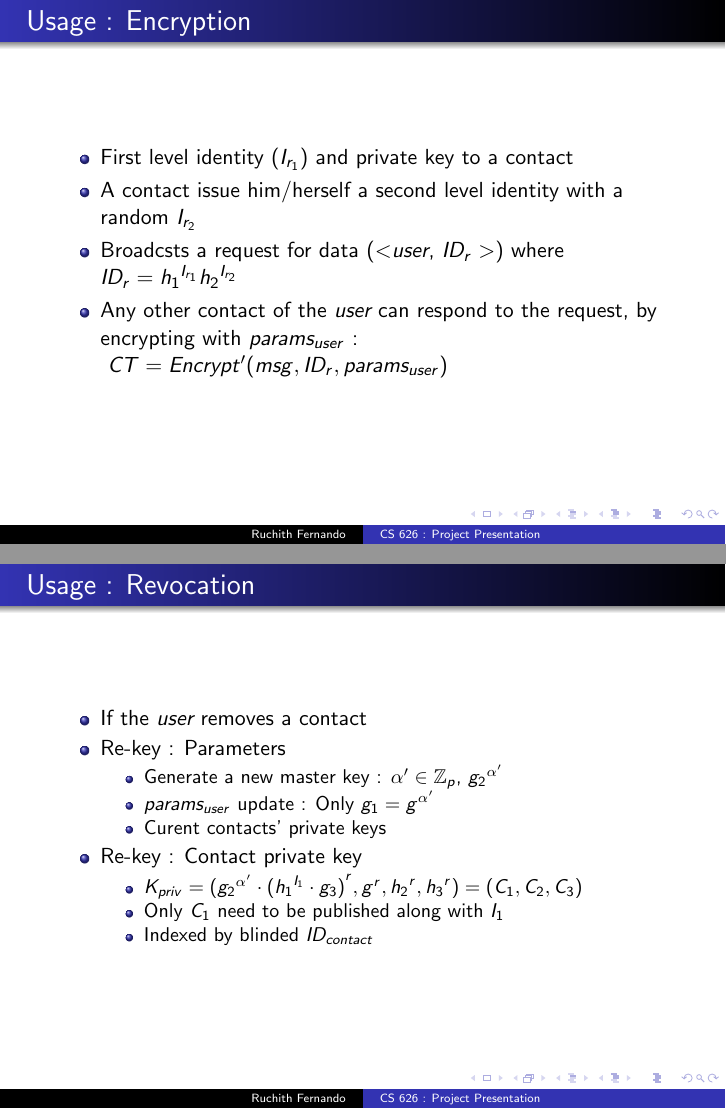
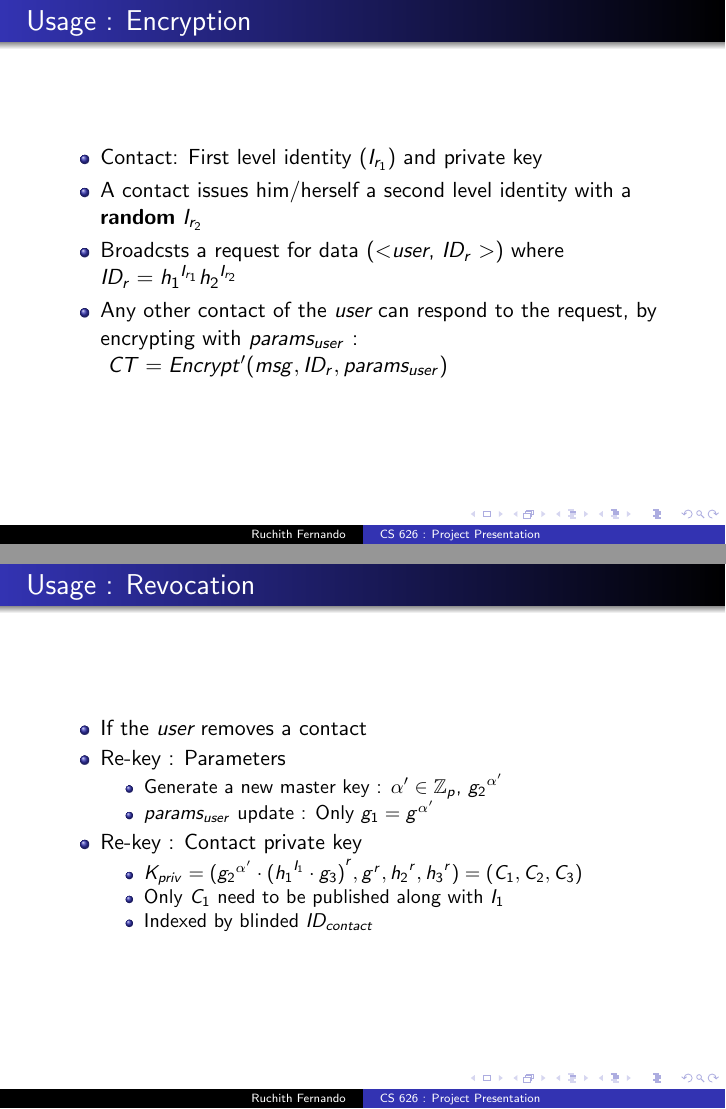
Before and after one commit to rohitranchal/anon-encrypt, LaTeX slides (docs/prez.tex): pages 13 and 14 of 16 before the commit and pages 9 and 10 of 12 after it, joined at a grey line. Compiled offline with pdfLaTeX.

Commit message:
doc fixes

```diff
--- a/docs/prez.tex
+++ b/docs/prez.tex
@@ -2,6 +2,7 @@
 \usepackage[latin1]{inputenc}
 \usepackage{graphics}
 \usepackage{amsfonts}
+\usepackage{wasysym}
 \usetheme{Warsaw}
 \title[CS 626 : Project Presentation]{Private Anonymous Messaging \\With Friends!}
 \author{Ruchith Fernando}
@@ -100,8 +101,8 @@ Constant Size Ciphertext, Boneh et.al)
 
 \begin{frame}{Usage : Encryption}
 \begin{itemize}
-\item First level identity ($I_{r_1}$) and private key to a contact
-\item A contact issue him/herself a second level identity with a random $I_{r_2}$
+\item Contact: First level identity ($I_{r_1}$) and private key
+\item A contact issues him/herself a second level identity with a \textbf{random} $I_{r_2}$
 \item Broadcsts a request for data ($<$\emph{user}, $ID_r>$) where $ID_r = {h_1}^{I_{r_1}}{h_2}^{I_{r_2}}$
 \item Any other contact of the \emph{user} can respond to the request, by encrypting with $params_{user}$ : \\\
 $CT = Encrypt'(msg, ID_r, params_{user})$
@@ -114,8 +115,7 @@ $CT = Encrypt'(msg, ID_r, params_{user})$
 \item Re-key : Parameters
 \begin{itemize}
 \item Generate a new master key : $\alpha' \in \mathbb{Z}_p $,  ${g_2}^{\alpha'}$
-\item $params_{user}$ update : Only $g_1 = g^{\alpha'}$ \\
-\item Curent contacts' private keys
+\item $params_{user}$ update : Only $g_1 = g^{\alpha'}$
 \end{itemize}
 \item Re-key : Contact private key
 \begin{itemize}
```
Also changed, not shown: docs/prez.pdf, docs/prez.tex (12 more changed lines).
